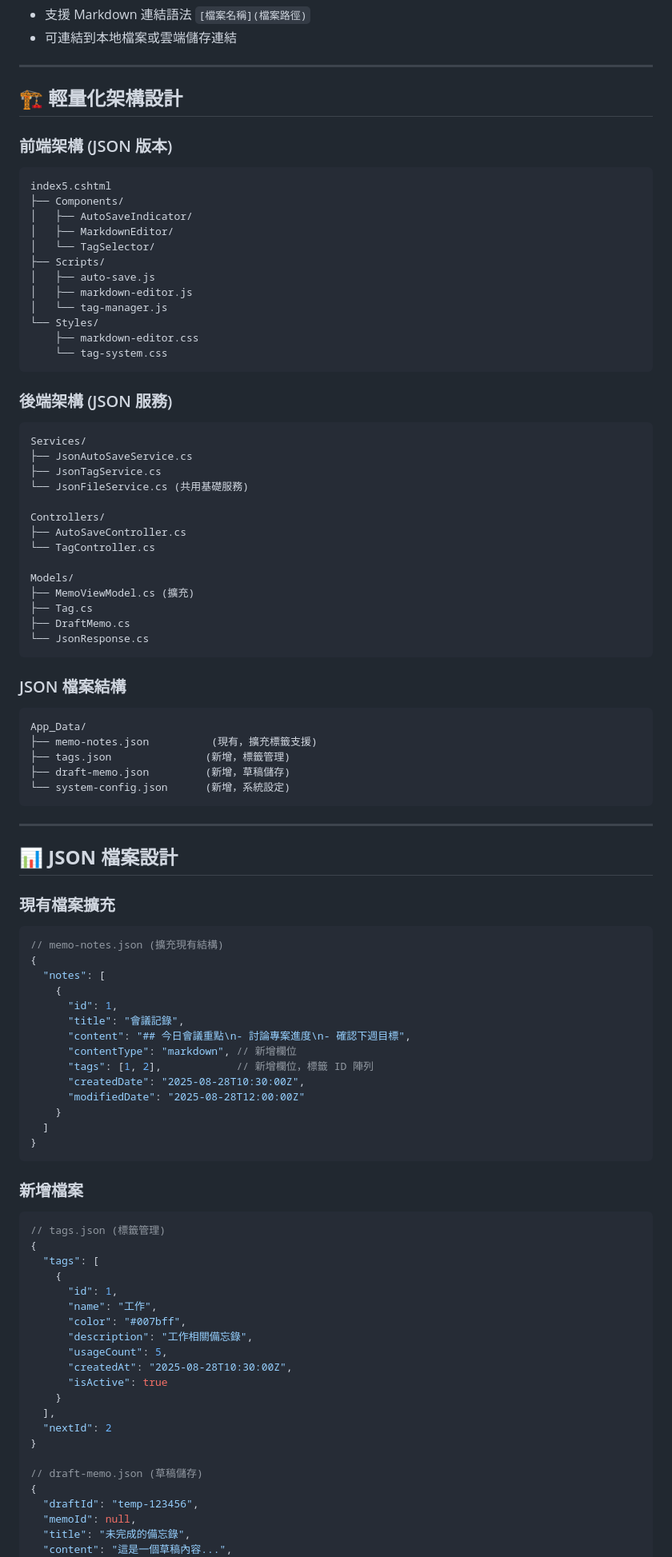
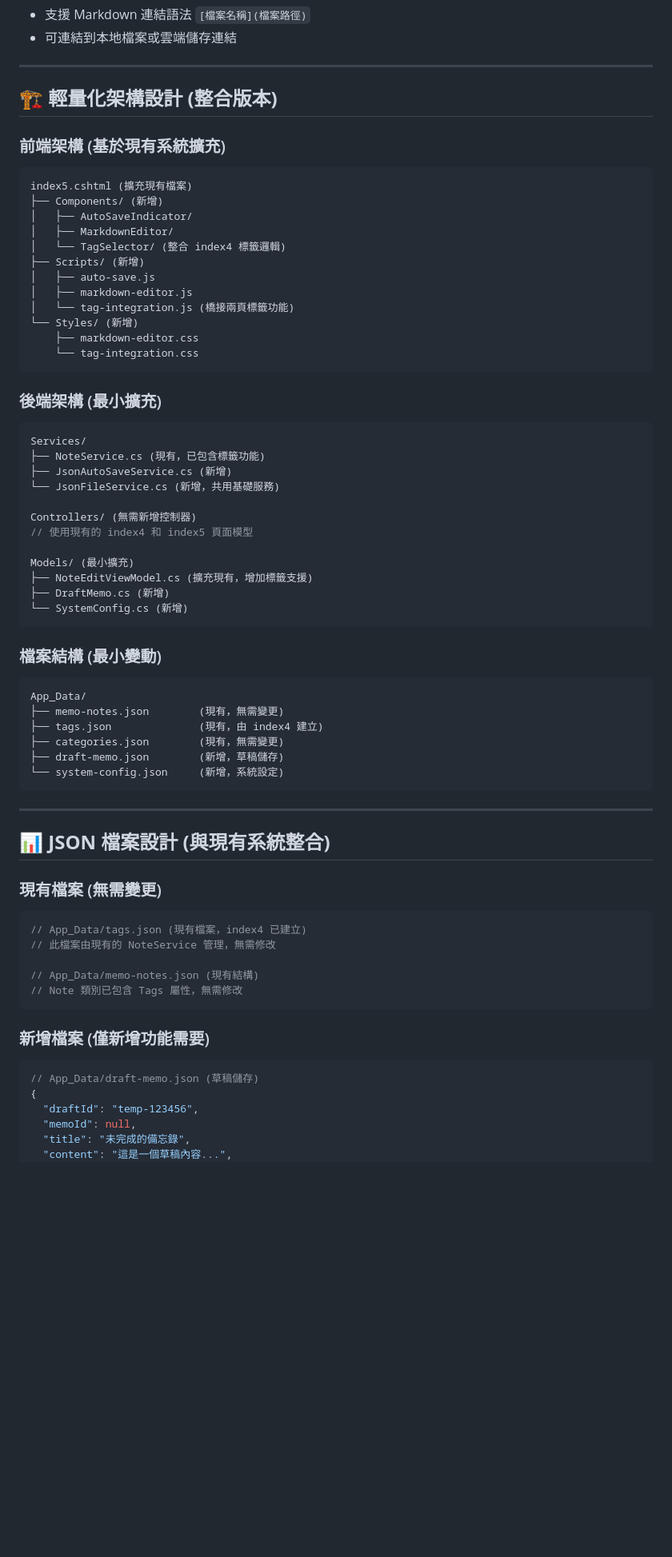
Before and after one commit to HyperLee/Demo, a Markdown page: .github/prompts/index5-advanced-features.prompt.md, the part around one of its changes. Shown at 80% size. Drawn GitHub-style; blank space fills up the shorter version.

Commit message:
feat: 整合標籤系統功能，基於現有 index4 標籤管理，新增標籤選擇器及相關 API 支援

````diff
--- a/.github/prompts/index5-advanced-features.prompt.md
+++ b/.github/prompts/index5-advanced-features.prompt.md
@@ -235,92 +345,66 @@ public class JsonTagService
 
 ---
 
-## 🏗️ **輕量化架構設計**
+## 🏗️ **輕量化架構設計 (整合版本)**
 
-### 前端架構 (JSON 版本)
+### 前端架構 (基於現有系統擴充)
 ```
-index5.cshtml
-├── Components/
+index5.cshtml (擴充現有檔案)
+├── Components/ (新增)
 │   ├── AutoSaveIndicator/
 │   ├── MarkdownEditor/
-│   └── TagSelector/
-├── Scripts/
+│   └── TagSelector/ (整合 index4 標籤邏輯)
+├── Scripts/ (新增)
 │   ├── auto-save.js
 │   ├── markdown-editor.js
-│   └── tag-manager.js
-└── Styles/
+│   └── tag-integration.js (橋接兩頁標籤功能)
+└── Styles/ (新增)
     ├── markdown-editor.css
-    └── tag-system.css
+    └── tag-integration.css
 ```
 
-### 後端架構 (JSON 服務)
+### 後端架構 (最小擴充)
 ```csharp
 Services/
-├── JsonAutoSaveService.cs
-├── JsonTagService.cs
-└── JsonFileService.cs (共用基礎服務)
+├── NoteService.cs (現有，已包含標籤功能)
+├── JsonAutoSaveService.cs (新增)
+└── JsonFileService.cs (新增，共用基礎服務)
 
-Controllers/
-├── AutoSaveController.cs
-└── TagController.cs
+Controllers/ (無需新增控制器)
+// 使用現有的 index4 和 index5 頁面模型
 
-Models/
-├── MemoViewModel.cs (擴充)
-├── Tag.cs
-├── DraftMemo.cs
-└── JsonResponse.cs
+Models/ (最小擴充)
+├── NoteEditViewModel.cs (擴充現有，增加標籤支援)
+├── DraftMemo.cs (新增)
+└── SystemConfig.cs (新增)
 ```
 
-### JSON 檔案結構
+### 檔案結構 (最小變動)
 ```
 App_Data/
-├── memo-notes.json          (現有，擴充標籤支援)
-├── tags.json               (新增，標籤管理)
-├── draft-memo.json         (新增，草稿儲存)
-└── system-config.json      (新增，系統設定)
+├── memo-notes.json        (現有，無需變更)
+├── tags.json              (現有，由 index4 建立)
+├── categories.json        (現有，無需變更)
+├── draft-memo.json        (新增，草稿儲存)
+└── system-config.json     (新增，系統設定)
 ```
 
 ---
 
-## 📊 **JSON 檔案設計**
+## 📊 **JSON 檔案設計 (與現有系統整合)**
 
-### 現有檔案擴充
+### 現有檔案 (無需變更)
 ```json
-// memo-notes.json (擴充現有結構)
-{
-  "notes": [
-    {
-      "id": 1,
-      "title": "會議記錄",
-      "content": "## 今日會議重點\n- 討論專案進度\n- 確認下週目標",
-      "contentType": "markdown", // 新增欄位
-      "tags": [1, 2],            // 新增欄位，標籤 ID 陣列
-      "createdDate": "2025-08-28T10:30:00Z",
-      "modifiedDate": "2025-08-28T12:00:00Z"
-    }
-  ]
-}
+// App_Data/tags.json (現有檔案，index4 已建立)
+// 此檔案由現有的 NoteService 管理，無需修改
+
+// App_Data/memo-notes.json (現有結構)
+// Note 類別已包含 Tags 屬性，無需修改
 ```
 
-### 新增檔案
+### 新增檔案 (僅新增功能需要)
 ```json
-// tags.json (標籤管理)
-{
-  "tags": [
-    {
-      "id": 1,
-      "name": "工作",
-      "color": "#007bff",
-      "description": "工作相關備忘錄",
-      "usageCount": 5,
-      "createdAt": "2025-08-28T10:30:00Z",
-      "isActive": true
-    }
-  ],
-  "nextId": 2
-}
-
-// draft-memo.json (草稿儲存)
+// App_Data/draft-memo.json (草稿儲存)
 {
   "draftId": "temp-123456",
   "memoId": null,
````
Also changed, not shown: other parts of .github/prompts/index5-advanced-features.prompt.md (+245 -98 lines).
